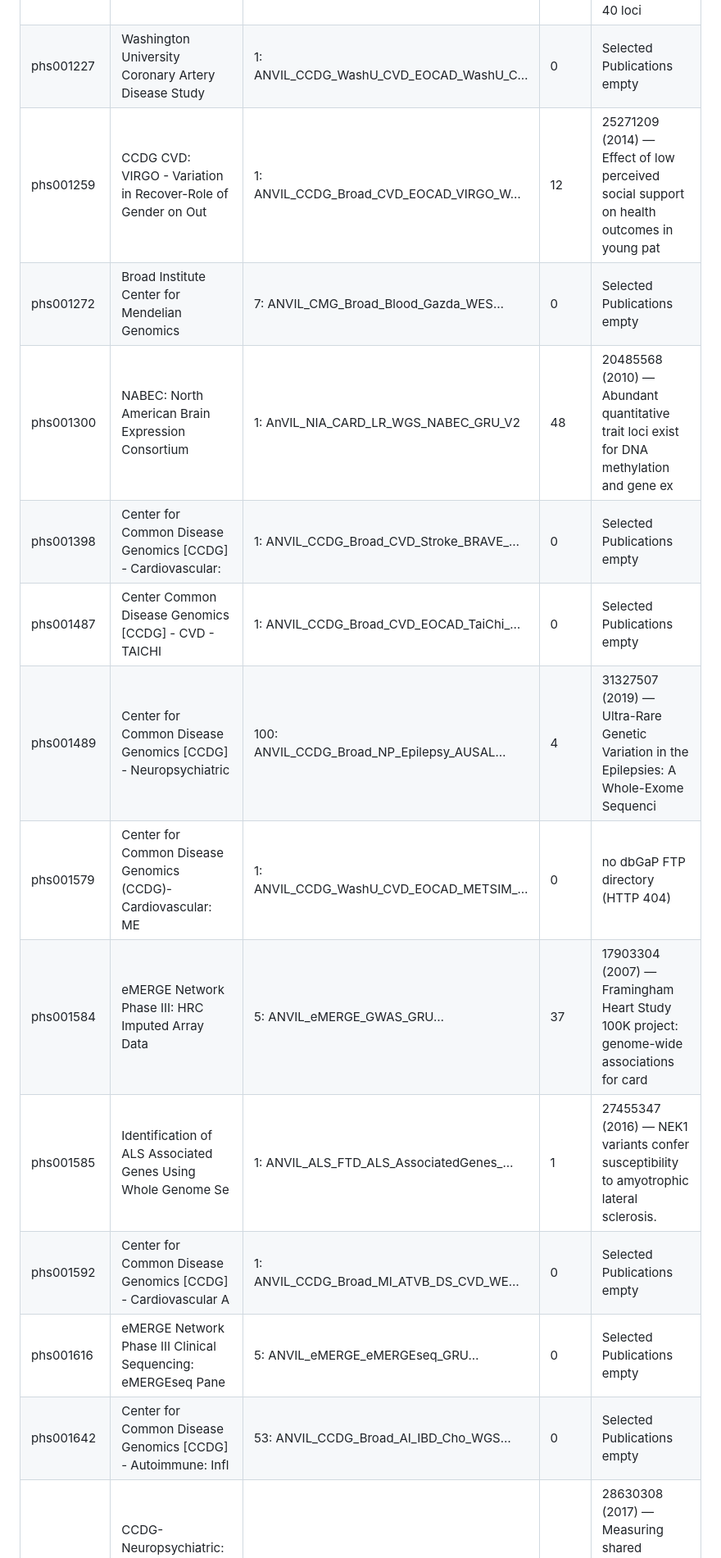
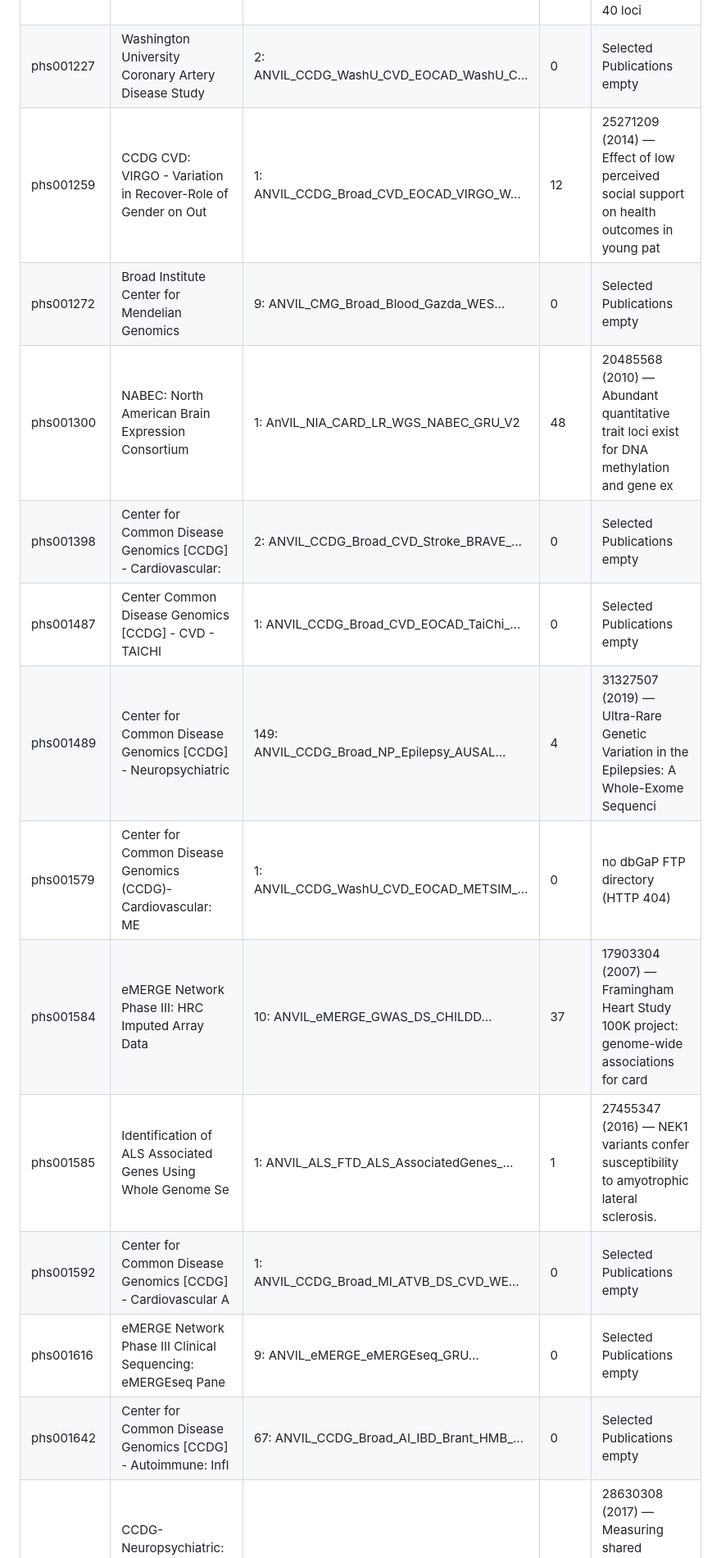
Before and after one commit to DataBiosphere/meta-disco, a Markdown page: docs/studies/anvil-phs-marker-papers.md, the part around one of its changes. Shown at 82% size. Rendered like a GitHub page.

```diff
--- a/docs/studies/anvil-phs-marker-papers.md
+++ b/docs/studies/anvil-phs-marker-papers.md
@@ -27,19 +24,19 @@ dossiers in this directory.
 | phs000979 | HBCC Postmortem Psychiatric Molecular Studies | 1: AnVIL_NIA_CARD_LR_WGS_HBCC | 8 | 15607306 (2005) — Reliability of psychiatric diagnosis in postmortem research. |
 | phs001033 | PAGE: Global Reference Panel | 1: ANVIL_PAGE_Stanford_Global_Referen… | 4 | 11954565 (2002) — A human genome diversity cell line panel. |
 | phs001222 | CCDG - Whole Genome Sequencing in Type 1 Diabetes (T1DGC) | 1: ANVIL_ccdg_washu_ai_t1d_t1dgc_wgs | 3 | 19430480 (2009) — Genome-wide association study and meta-analysis find that over 40 loci |
-| phs001227 | Washington University Coronary Artery Disease Study | 1: ANVIL_CCDG_WashU_CVD_EOCAD_WashU_C… | 0 | Selected Publications empty |
+| phs001227 | Washington University Coronary Artery Disease Study | 2: ANVIL_CCDG_WashU_CVD_EOCAD_WashU_C… | 0 | Selected Publications empty |
 | phs001259 | CCDG CVD: VIRGO - Variation in Recover-Role of Gender on Out | 1: ANVIL_CCDG_Broad_CVD_EOCAD_VIRGO_W… | 12 | 25271209 (2014) — Effect of low perceived social support on health outcomes in young pat |
-| phs001272 | Broad Institute Center for Mendelian Genomics | 7: ANVIL_CMG_Broad_Blood_Gazda_WES… | 0 | Selected Publications empty |
+| phs001272 | Broad Institute Center for Mendelian Genomics | 9: ANVIL_CMG_Broad_Blood_Gazda_WES… | 0 | Selected Publications empty |
 | phs001300 | NABEC: North American Brain Expression Consortium | 1: AnVIL_NIA_CARD_LR_WGS_NABEC_GRU_V2 | 48 | 20485568 (2010) — Abundant quantitative trait loci exist for DNA methylation and gene ex |
-| phs001398 | Center for Common Disease Genomics [CCDG] - Cardiovascular:  | 1: ANVIL_CCDG_Broad_CVD_Stroke_BRAVE_… | 0 | Selected Publications empty |
+| phs001398 | Center for Common Disease Genomics [CCDG] - Cardiovascular:  | 2: ANVIL_CCDG_Broad_CVD_Stroke_BRAVE_… | 0 | Selected Publications empty |
 | phs001487 | Center Common Disease Genomics [CCDG] - CVD - TAICHI | 1: ANVIL_CCDG_Broad_CVD_EOCAD_TaiChi_… | 0 | Selected Publications empty |
-| phs001489 | Center for Common Disease Genomics [CCDG] - Neuropsychiatric | 100: ANVIL_CCDG_Broad_NP_Epilepsy_AUSAL… | 4 | 31327507 (2019) — Ultra-Rare Genetic Variation in the Epilepsies: A Whole-Exome Sequenci |
+| phs001489 | Center for Common Disease Genomics [CCDG] - Neuropsychiatric | 149: ANVIL_CCDG_Broad_NP_Epilepsy_AUSAL… | 4 | 31327507 (2019) — Ultra-Rare Genetic Variation in the Epilepsies: A Whole-Exome Sequenci |
 | phs001579 | Center for Common Disease Genomics (CCDG)-Cardiovascular: ME | 1: ANVIL_CCDG_WashU_CVD_EOCAD_METSIM_… | 0 | no dbGaP FTP directory (HTTP 404) |
-| phs001584 | eMERGE Network Phase III: HRC Imputed Array Data | 5: ANVIL_eMERGE_GWAS_GRU… | 37 | 17903304 (2007) — Framingham Heart Study 100K project: genome-wide associations for card |
+| phs001584 | eMERGE Network Phase III: HRC Imputed Array Data | 10: ANVIL_eMERGE_GWAS_DS_CHILDD… | 37 | 17903304 (2007) — Framingham Heart Study 100K project: genome-wide associations for card |
 | phs001585 | Identification of ALS Associated Genes Using Whole Genome Se | 1: ANVIL_ALS_FTD_ALS_AssociatedGenes_… | 1 | 27455347 (2016) — NEK1 variants confer susceptibility to amyotrophic lateral sclerosis. |
 | phs001592 | Center for Common Disease Genomics [CCDG] - Cardiovascular A | 1: ANVIL_CCDG_Broad_MI_ATVB_DS_CVD_WE… | 0 | Selected Publications empty |
-| phs001616 | eMERGE Network Phase III Clinical Sequencing: eMERGEseq Pane | 5: ANVIL_eMERGE_eMERGEseq_GRU… | 0 | Selected Publications empty |
-| phs001642 | Center for Common Disease Genomics [CCDG] - Autoimmune: Infl | 53: ANVIL_CCDG_Broad_AI_IBD_Cho_WGS… | 0 | Selected Publications empty |
+| phs001616 | eMERGE Network Phase III Clinical Sequencing: eMERGEseq Pane | 9: ANVIL_eMERGE_eMERGEseq_GRU… | 0 | Selected Publications empty |
+| phs001642 | Center for Common Disease Genomics [CCDG] - Autoimmune: Infl | 67: ANVIL_CCDG_Broad_AI_IBD_Brant_HMB_… | 0 | Selected Publications empty |
 | phs001676 | CCDG- Neuropsychiatric: Autism - Simons Simplex Collection ( | 1: ANVIL_CCDG_NYGC_NP_Autism_SSC_WGS | 13 | 28630308 (2017) — Measuring shared variants in cohorts of discordant siblings with appli |
 | phs001740 | CCDG- Neuropsychiatric: Autism- Study of Autism Genetics Exp | 1: ANVIL_CCDG_NYGC_NP_Autism_SAGE_WGS | 13 | 28630308 (2017) — Measuring shared variants in cohorts of discordant siblings with appli |
 | phs001741 | CCDG- Neuropsychiatric: Autism- The Autism Simplex Collectio | 1: ANVIL_ccdg_nygc_np_autism_tasc_wgs | 13 | 28630308 (2017) — Measuring shared variants in cohorts of discordant siblings with appli |
```
Also changed, not shown: other parts of docs/studies/anvil-phs-marker-papers.md (+33 -21 lines).
